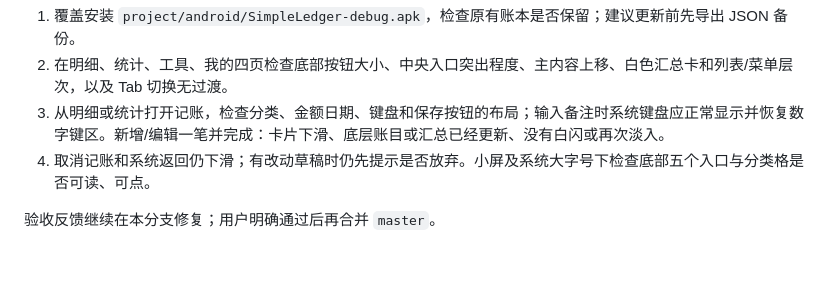
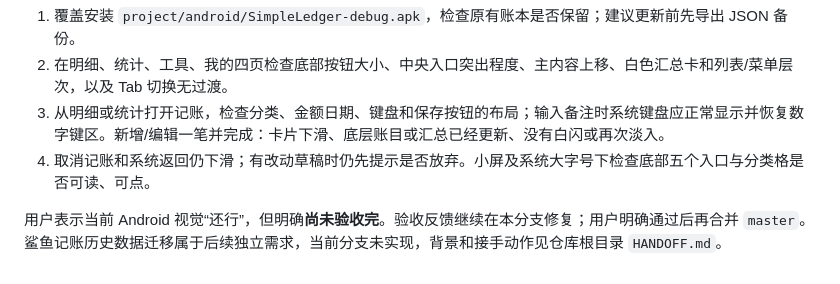
Before and after one commit to wuhene/simple-ledger, a Markdown page: wiki/2026-10-10-1/Android导航与记账动效调整.md, the part around the change. GitHub-like rendering.

```diff
--- a/wiki/2026-10-10-1/Android导航与记账动效调整.md
+++ b/wiki/2026-10-10-1/Android导航与记账动效调整.md
@@ -33,4 +33,4 @@
 3. 从明细或统计打开记账，检查分类、金额日期、键盘和保存按钮的布局；输入备注时系统键盘应正常显示并恢复数字键区。新增/编辑一笔并完成：卡片下滑、底层账目或汇总已经更新、没有白闪或再次淡入。
 4. 取消记账和系统返回仍下滑；有改动草稿时仍先提示是否放弃。小屏及系统大字号下检查底部五个入口与分类格是否可读、可点。
 
-验收反馈继续在本分支修复；用户明确通过后再合并 `master`。
+用户表示当前 Android 视觉“还行”，但明确**尚未验收完**。验收反馈继续在本分支修复；用户明确通过后再合并 `master`。鲨鱼记账历史数据迁移属于后续独立需求，当前分支未实现，背景和接手动作见仓库根目录 `HANDOFF.md`。
```
Also changed, not shown: AGENTS.md (+1 -1 lines), HANDOFF.md (+9 -2 lines).
